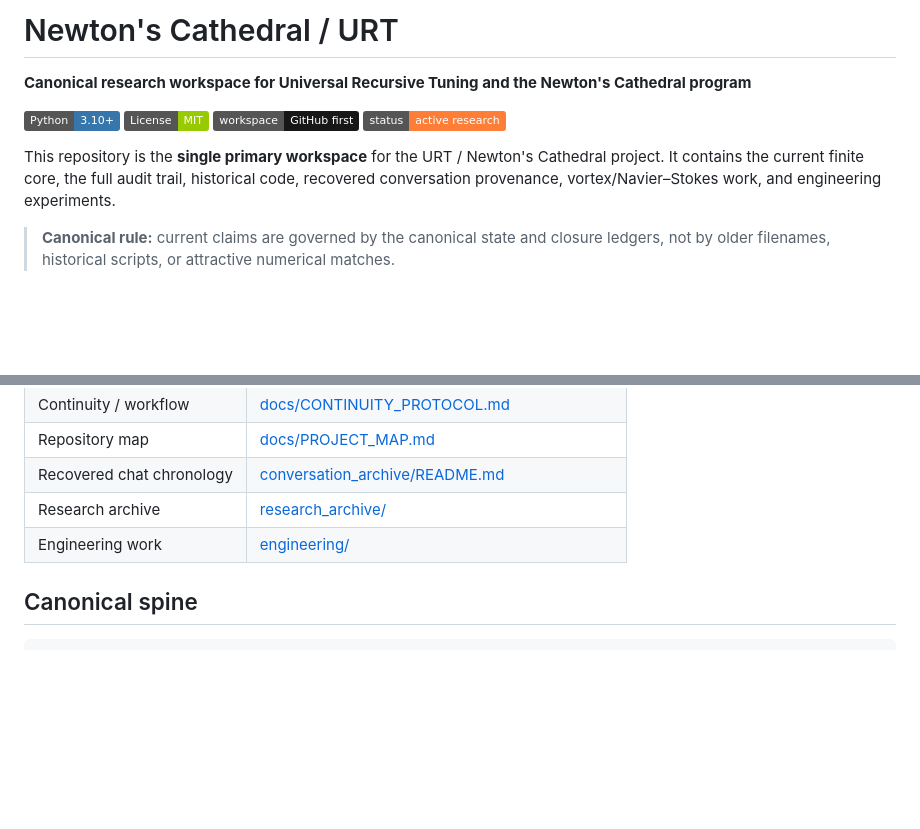
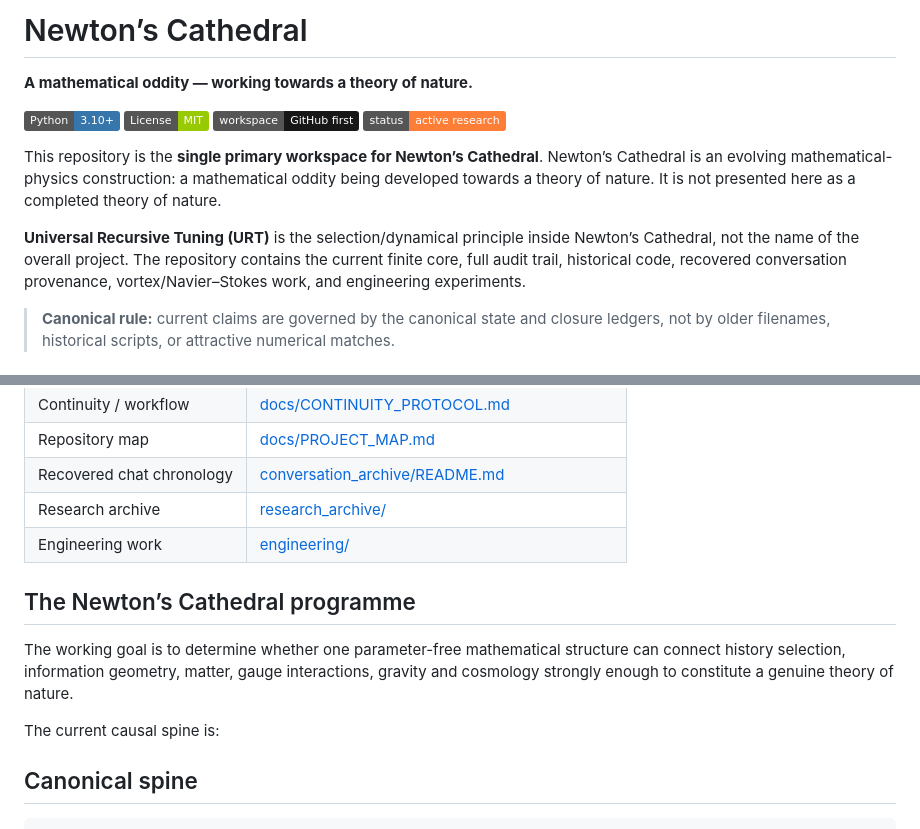
Before and after one commit to con123-gif/URT-Enhanced-v2.0, a Markdown page: README.md, 2 parts joined by grey strips. Drawn GitHub-style; badges without logos; blank space fills up the shorter version.

Commit message:
docs: establish Newton’s Cathedral identity and theory-of-nature goal

```diff
--- a/README.md
+++ b/README.md
@@ -1,13 +1,15 @@
-# Newton's Cathedral / URT
+# Newton’s Cathedral
 
-**Canonical research workspace for Universal Recursive Tuning and the Newton's Cathedral program**
+**A mathematical oddity — working towards a theory of nature.**
 
 ![Python](https://img.shields.io/badge/Python-3.10%2B-3776AB)
 ![License](https://img.shields.io/badge/License-MIT-green)
 ![Workspace](https://img.shields.io/badge/workspace-GitHub%20first-181717)
 ![Status](https://img.shields.io/badge/status-active%20research-orange)
 
-This repository is the **single primary workspace** for the URT / Newton's Cathedral project. It contains the current finite core, the full audit trail, historical code, recovered conversation provenance, vortex/Navier–Stokes work, and engineering experiments.
+This repository is the **single primary workspace for Newton’s Cathedral**. Newton’s Cathedral is an evolving mathematical-physics construction: a mathematical oddity being developed towards a theory of nature. It is not presented here as a completed theory of nature.
+
+**Universal Recursive Tuning (URT)** is the selection/dynamical principle inside Newton’s Cathedral, not the name of the overall project. The repository contains the current finite core, full audit trail, historical code, recovered conversation provenance, vortex/Navier–Stokes work, and engineering experiments.
 
 > **Canonical rule:** current claims are governed by the canonical state and closure ledgers, not by older filenames, historical scripts, or attractive numerical matches.
 
@@ -23,6 +25,12 @@ This repository is the **single primary workspace** for the URT / Newton's Cathe
 | Recovered chat chronology | [conversation_archive/README.md](conversation_archive/README.md) |
 | Research archive | [research_archive/](research_archive/) |
 | Engineering work | [engineering/](engineering/) |
+
+## The Newton’s Cathedral programme
+
+The working goal is to determine whether one parameter-free mathematical structure can connect history selection, information geometry, matter, gauge interactions, gravity and cosmology strongly enough to constitute a genuine theory of nature.
+
+The current causal spine is:
 
 ## Canonical spine
 
```
